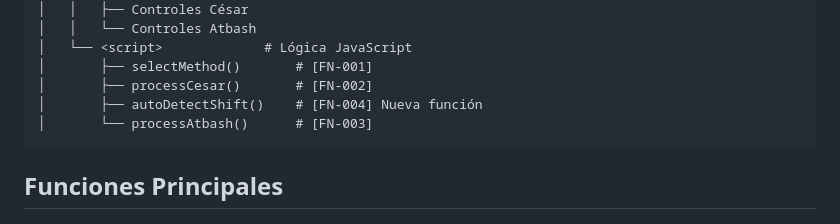
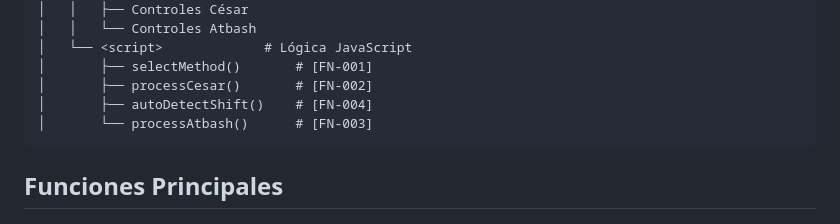
Before and after one commit to OmarEOAD/IntroCifrado, a Markdown page: README.md, the part around the change. Rendered like a GitHub page.

Commit message:
Update comment for autoDetectShift function

````diff
--- a/README.md
+++ b/README.md
@@ -146,7 +146,7 @@ index.html
 │   └── <script>             # Lógica JavaScript
 │       ├── selectMethod()       # [FN-001]
 │       ├── processCesar()       # [FN-002]
-│       ├── autoDetectShift()    # [FN-004] Nueva función
+│       ├── autoDetectShift()    # [FN-004]
 │       └── processAtbash()      # [FN-003]
 ```
 
````
